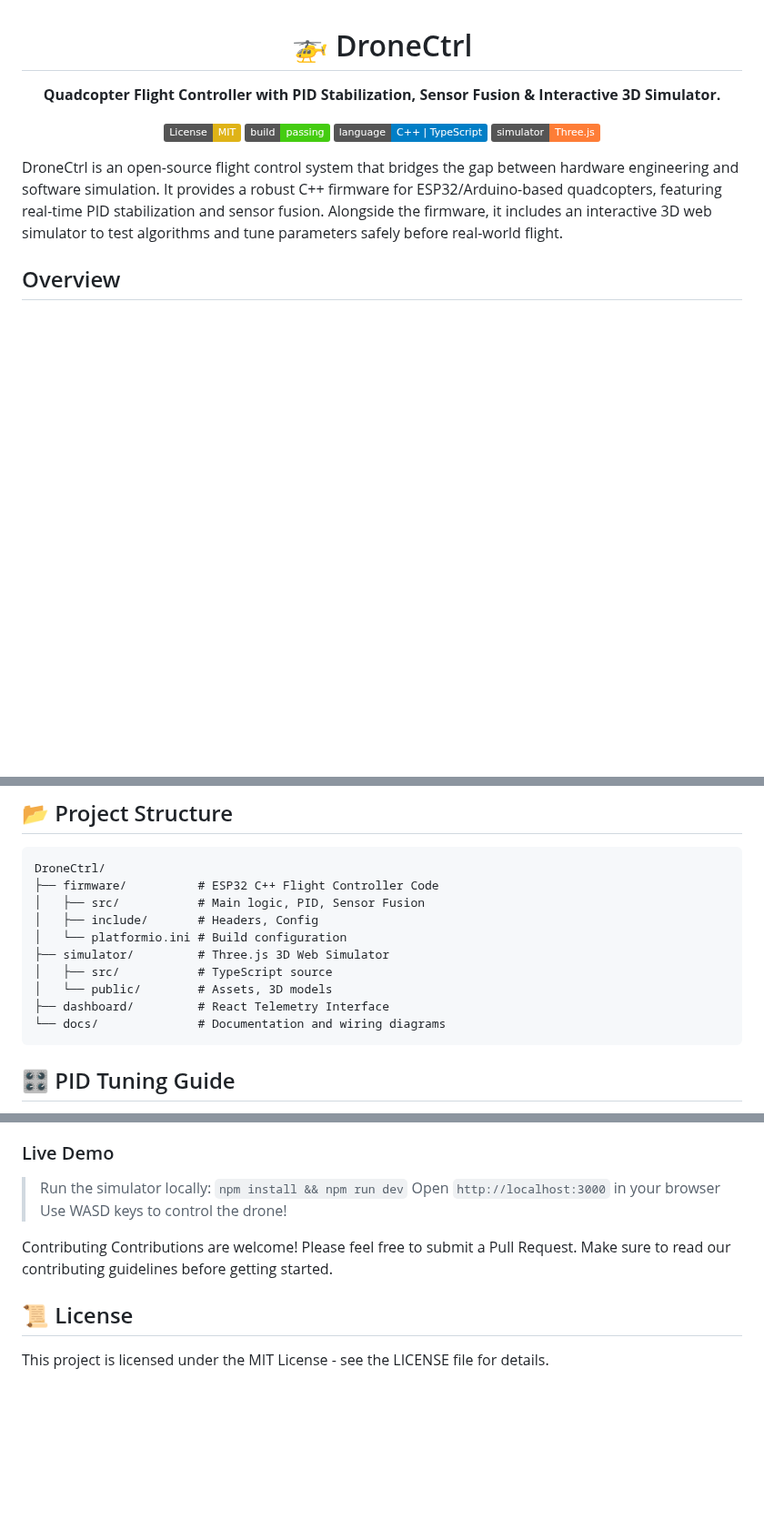
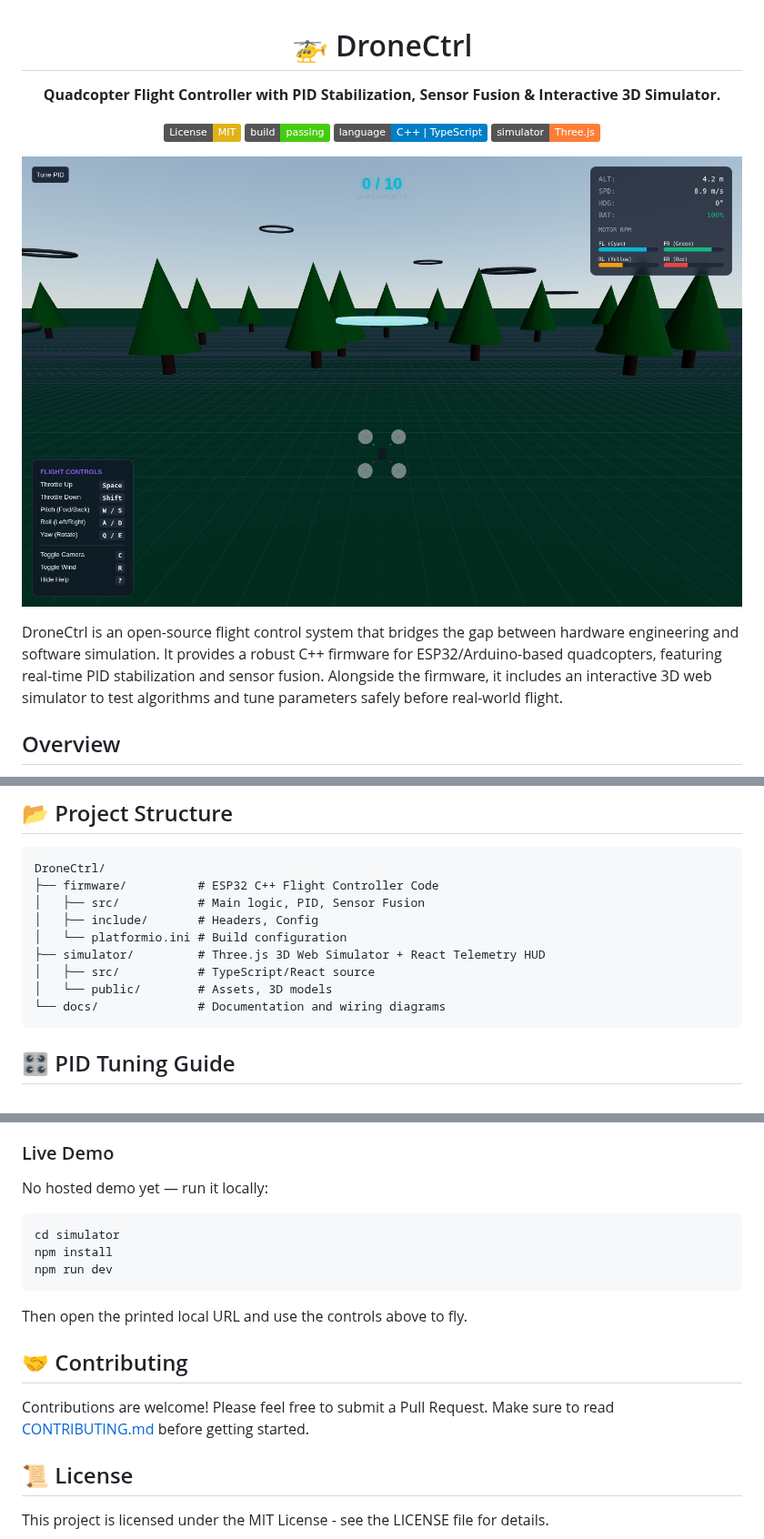
Before and after one commit to KHALEDNOAMAN/DroneCtrl, a Markdown page: README.md, 3 parts joined by grey strips. Shown at 91% size. Drawn GitHub-style; pictures changed too: assets/simulator-flight.png (added); badges without logos; blank space fills up the shorter version.

````diff
--- a/README.md
+++ b/README.md
@@ -10,6 +10,8 @@
 [![Simulator](https://img.shields.io/badge/simulator-Three.js-orange.svg)](#)
 
 </div>
+
+![DroneCtrl simulator in flight](assets/simulator-flight.png)
 
 DroneCtrl is an open-source flight control system that bridges the gap between hardware engineering and software simulation. It provides a robust C++ firmware for ESP32/Arduino-based quadcopters, featuring real-time PID stabilization and sensor fusion. Alongside the firmware, it includes an interactive 3D web simulator to test algorithms and tune parameters safely before real-world flight.
 
@@ -95,10 +96,9 @@ DroneCtrl/
 │   ├── src/           # Main logic, PID, Sensor Fusion
 │   ├── include/       # Headers, Config
 │   └── platformio.ini # Build configuration
-├── simulator/         # Three.js 3D Web Simulator
-│   ├── src/           # TypeScript source
+├── simulator/         # Three.js 3D Web Simulator + React Telemetry HUD
+│   ├── src/           # TypeScript/React source
 │   └── public/        # Assets, 3D models
-├── dashboard/         # React Telemetry Interface
 └── docs/              # Documentation and wiring diagrams
 ```
 
@@ -163,12 +142,15 @@ Tuning is critical for stable flight. Start with these steps:
 
 ### Live Demo
-> Run the simulator locally: `npm install && npm run dev`
-> Open `http://localhost:3000` in your browser
-> Use WASD keys to control the drone!
+No hosted demo yet — run it locally:
+```bash
+cd simulator
+npm install
+npm run dev
+```
+Then open the printed local URL and use the controls above to fly.
 
-
-Contributing
-Contributions are welcome! Please feel free to submit a Pull Request. Make sure to read our contributing guidelines before getting started.
+## 🤝 Contributing
+Contributions are welcome! Please feel free to submit a Pull Request. Make sure to read [CONTRIBUTING.md](CONTRIBUTING.md) before getting started.
 
 ## 📜 License
 This project is licensed under the MIT License - see the LICENSE file for details.
````
Also changed, not shown: other parts of README.md (+14 -36 lines), assets/simulator-hud.png (added), 1 other file.
